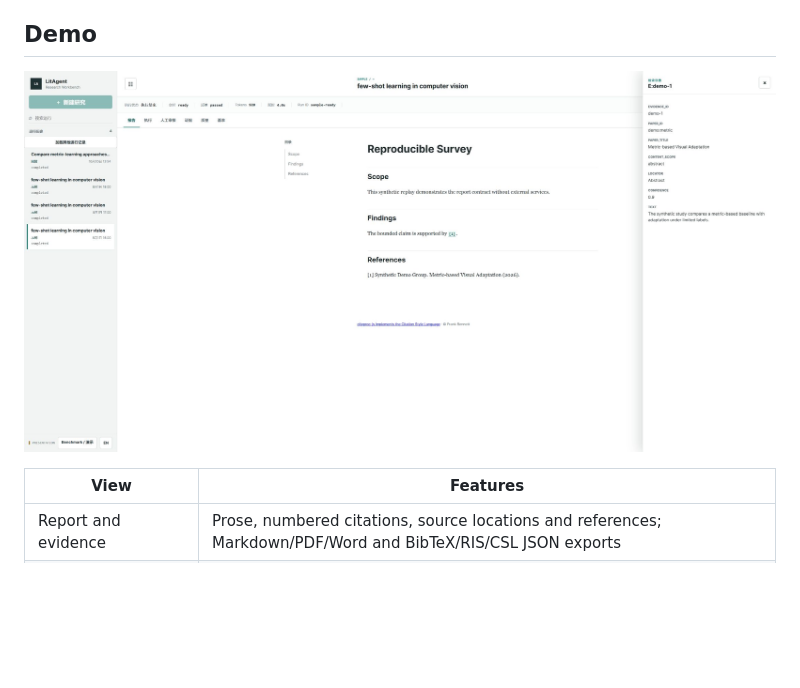
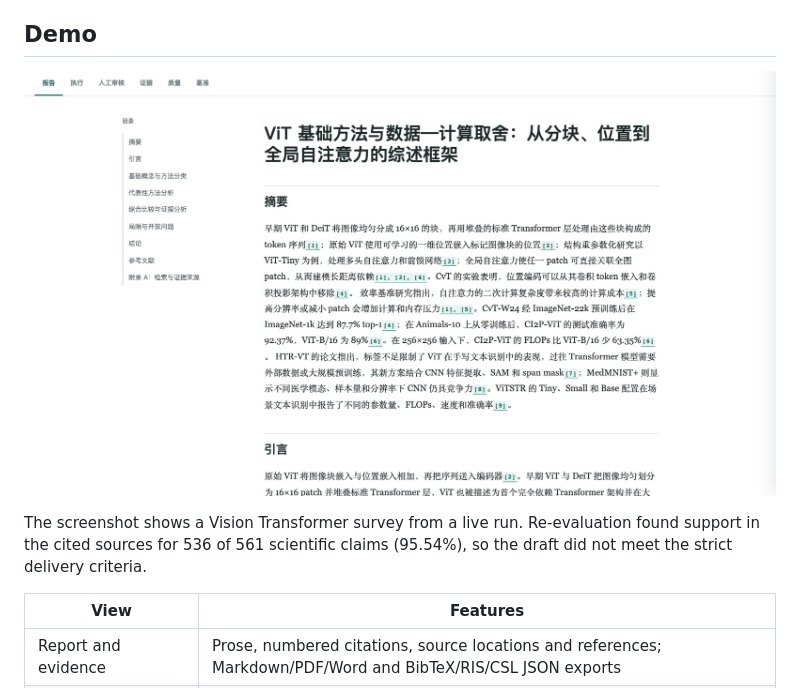
Before and after one commit to Zeakle/LitAgent, a Markdown page: README.en.md, the part around the change. GitHub-like rendering; pictures changed too: docs/images/readme-workbench-zh.jpg; blank space fills up the shorter version.

Commit message:
docs: showcase a live ViT report in the README

```diff
--- a/README.en.md
+++ b/README.en.md
@@ -24,7 +24,11 @@ sources, review history and evaluation results for inspection and revision.
 
 ## Demo
 
-![LitAgent workbench with report reading and citation inspection](./docs/images/readme-workbench-zh.jpg)
+![A generated Vision Transformer survey with its outline, abstract and inline citations](./docs/images/readme-workbench-zh.jpg)
+
+The screenshot shows a Vision Transformer survey from a live run. Re-evaluation found
+support in the cited sources for 536 of 561 scientific claims (95.54%), so the draft
+did not meet the strict delivery criteria.
 
 | View | Features |
 | --- | --- |
```
Also changed, not shown: README.md (+3 -1 lines).
